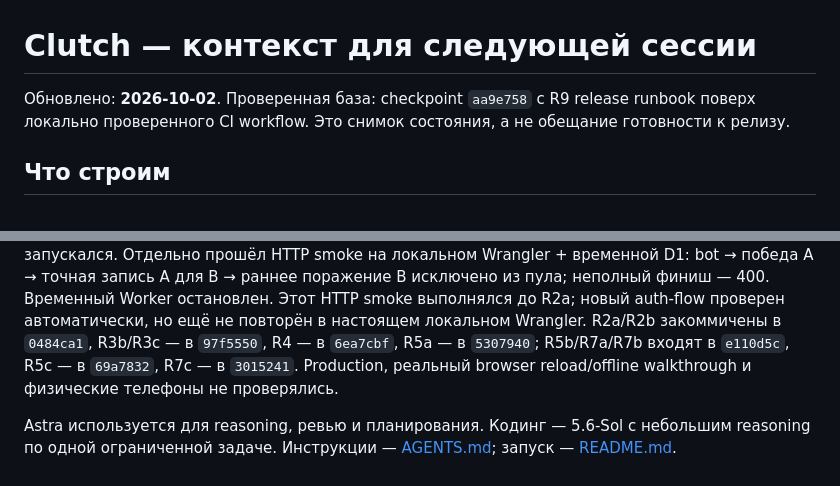
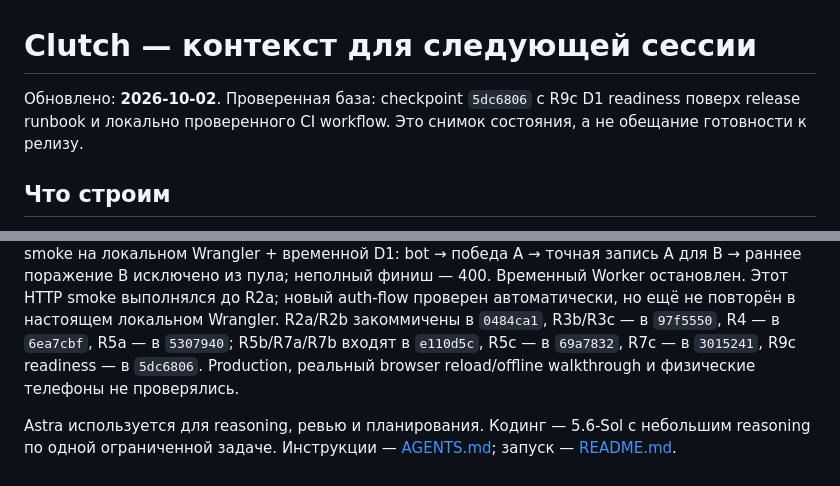
Before and after one commit to Alemkhan/clutch, a Markdown page: CONTEXT.md, 2 parts joined by grey strips. Rendered like a GitHub page.

```diff
--- a/CONTEXT.md
+++ b/CONTEXT.md
@@ -1,7 +1,7 @@
 # Clutch — контекст для следующей сессии
 
-Обновлено: **2026-10-02**. Проверенная база: checkpoint `aa9e758`
-с R9 release runbook поверх локально проверенного CI workflow.
+Обновлено: **2026-10-02**. Проверенная база: checkpoint `5dc6806`
+с R9c D1 readiness поверх release runbook и локально проверенного CI workflow.
 Это снимок состояния, а не обещание готовности к релизу.
 
 ## Что строим
@@ -186,7 +195,7 @@ retry и Telegram на физическом телефоне вручную не
 проверен автоматически, но ещё не повторён в настоящем локальном Wrangler.
 R2a/R2b закоммичены в `0484ca1`, R3b/R3c — в `97f5550`, R4 — в `6ea7cbf`,
 R5a — в `5307940`; R5b/R7a/R7b входят в `e110d5c`, R5c — в `69a7832`, R7c —
-в `3015241`. Production,
+в `3015241`, R9c readiness — в `5dc6806`. Production,
 реальный browser reload/offline walkthrough и физические телефоны не проверялись.
 
 Astra используется для reasoning, ревью и планирования. Кодинг — 5.6-Sol
```
Also changed, not shown: other parts of CONTEXT.md (+12 -3 lines).
